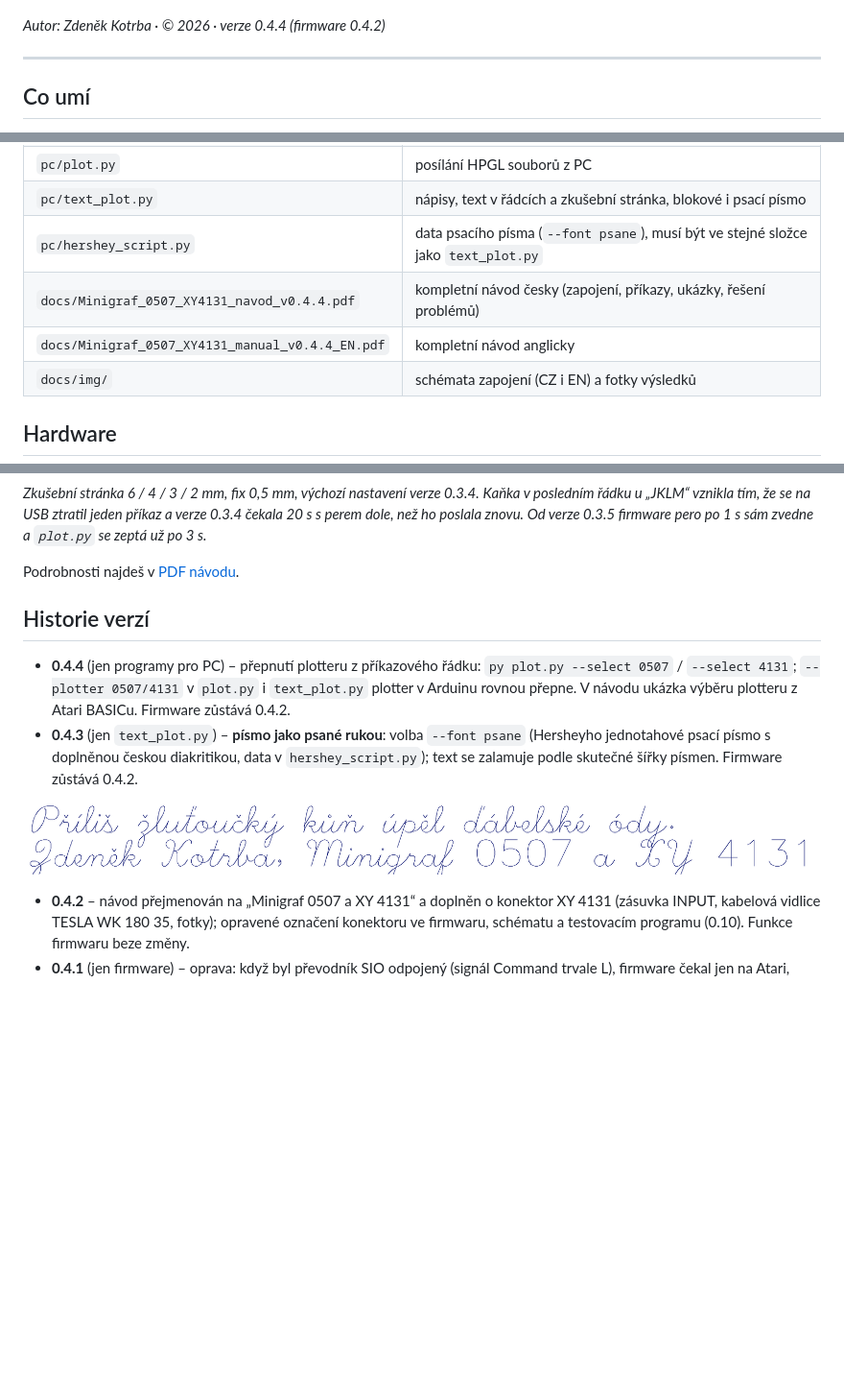
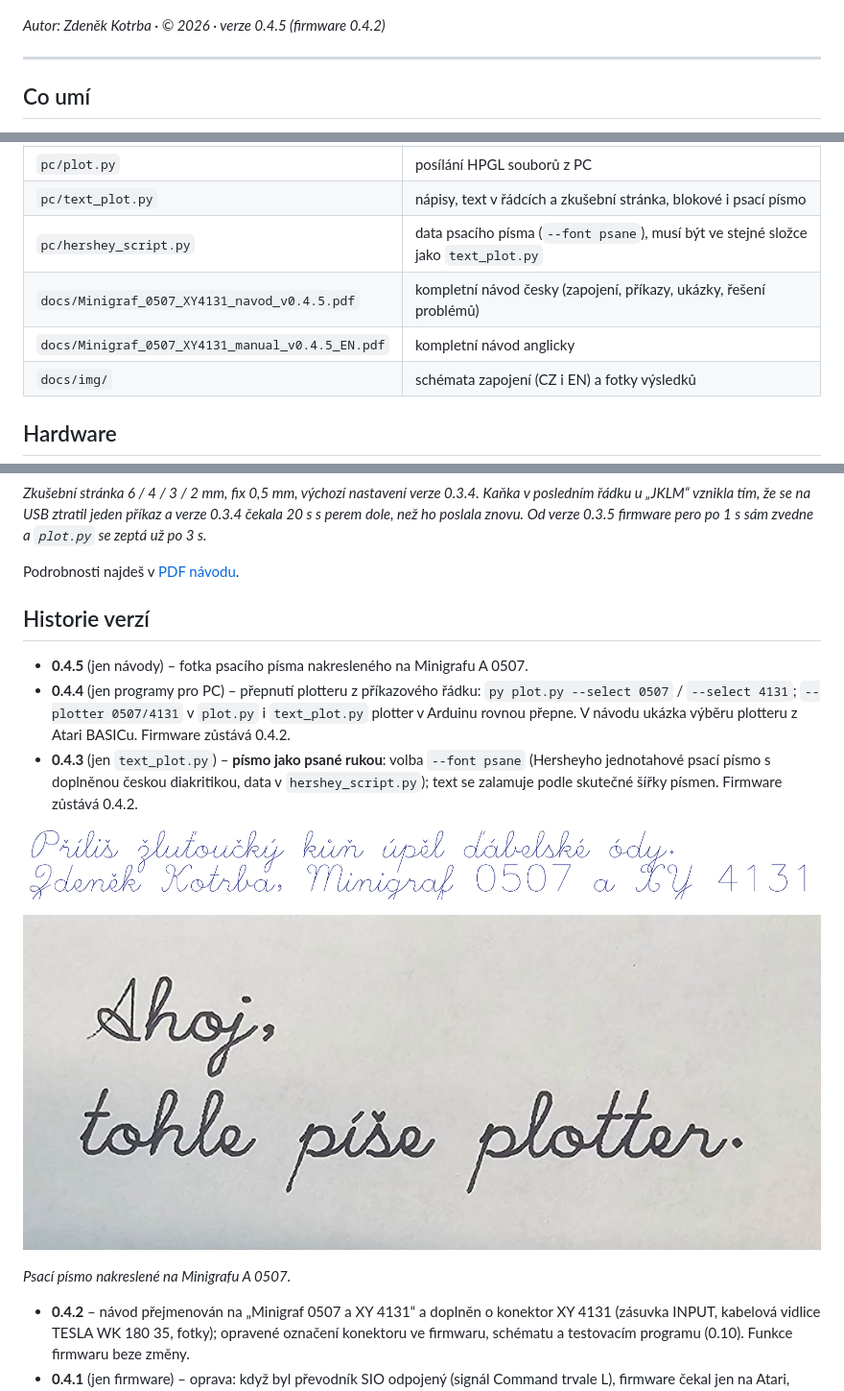
Before and after one commit to zertechleba/minigraf-0507-arduino, a Markdown page: README.md, 3 parts joined by grey strips. Shown at 96% size. Rendered like a GitHub page; pictures changed too: docs/img/foto_psane_0507.jpg (added); blank space fills up the shorter version.

Commit message:
Návody 0.4.5: fotka psacího písma z Minigrafu 0507
Co-Authored-By: Claude Opus 5.5 <noreply@anthropic.com>
Claude-Session: https://claude.ai/code/session_01PmtbAt4mi8LEPh7bWp6Qek

```diff
--- a/README.md
+++ b/README.md
@@ -7,7 +7,7 @@ z počítače **Atari XE/XL** (přes SIO) i z **PC** (přes USB).
 
 ![Ukázka – nápis s rámečkem a hvězdou](docs/img/ukazka_napis.jpg)
 
-*Autor: Zdeněk Kotrba · © 2026 · verze 0.4.4 (firmware 0.4.2)*
+*Autor: Zdeněk Kotrba · © 2026 · verze 0.4.5 (firmware 0.4.2)*
 
 ---
 
@@ -39,8 +39,8 @@ Atari XE ──SIO──[3× optočlen]── Arduino ──7 signálů── Mi
 | `pc/plot.py` | posílání HPGL souborů z PC |
 | `pc/text_plot.py` | nápisy, text v řádcích a zkušební stránka, blokové i psací písmo |
 | `pc/hershey_script.py` | data psacího písma (`--font psane`), musí být ve stejné složce jako `text_plot.py` |
-| `docs/Minigraf_0507_XY4131_navod_v0.4.4.pdf` | kompletní návod česky (zapojení, příkazy, ukázky, řešení problémů) |
-| `docs/Minigraf_0507_XY4131_manual_v0.4.4_EN.pdf` | kompletní návod anglicky |
+| `docs/Minigraf_0507_XY4131_navod_v0.4.5.pdf` | kompletní návod česky (zapojení, příkazy, ukázky, řešení problémů) |
+| `docs/Minigraf_0507_XY4131_manual_v0.4.5_EN.pdf` | kompletní návod anglicky |
 | `docs/img/` | schémata zapojení (CZ i EN) a fotky výsledků |
 
 ## Hardware
@@ -147,10 +147,15 @@ Podrobnosti najdeš v [PDF návodu](docs/Minigraf_0507_XY4131_navod_v0.4.4.pdf).
 
 ## Historie verzí
 
+- **0.4.5** (jen návody) – fotka psacího písma nakresleného na Minigrafu A 0507.
 - **0.4.4** (jen programy pro PC) – přepnutí plotteru z příkazového řádku: `py plot.py --select 0507` / `--select 4131`; `--plotter 0507/4131` v `plot.py` i `text_plot.py` plotter v Arduinu rovnou přepne. V návodu ukázka výběru plotteru z Atari BASICu. Firmware zůstává 0.4.2.
 - **0.4.3** (jen `text_plot.py`) – **písmo jako psané rukou**: volba `--font psane` (Hersheyho jednotahové psací písmo s doplněnou českou diakritikou, data v `hershey_script.py`); text se zalamuje podle skutečné šířky písmen. Firmware zůstává 0.4.2.
 
 ![Psací písmo](docs/img/psane_ukazka.png)
+
+![Psací písmo na Minigrafu 0507](docs/img/foto_psane_0507.jpg)
+
+*Psací písmo nakreslené na Minigrafu A 0507.*
 
 - **0.4.2** – návod přejmenován na „Minigraf 0507 a XY 4131“ a doplněn o konektor XY 4131 (zásuvka INPUT, kabelová vidlice TESLA WK 180 35, fotky); opravené označení konektoru ve firmwaru, schématu a testovacím programu (0.10). Funkce firmwaru beze změny.
 - **0.4.1** (jen firmware) – oprava: když byl převodník SIO odpojený (signál Command trvale L), firmware čekal jen na Atari, nereagoval na USB a LED neblikala. Teď to po 0,3 s ohlásí a dál obsluhuje USB; D2 má navíc vnitřní pull-up.
```
Also changed, not shown: other parts of README.md (+1 -1 lines), README.en.md (+9 -4 lines), 4 other files.
